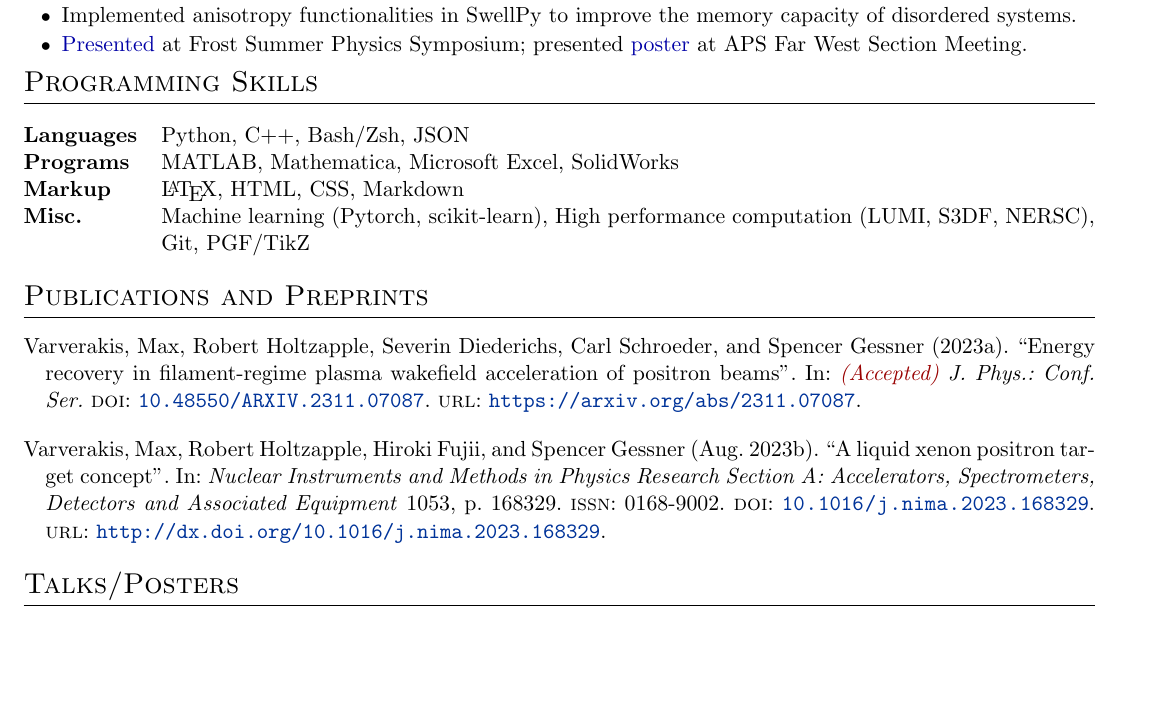
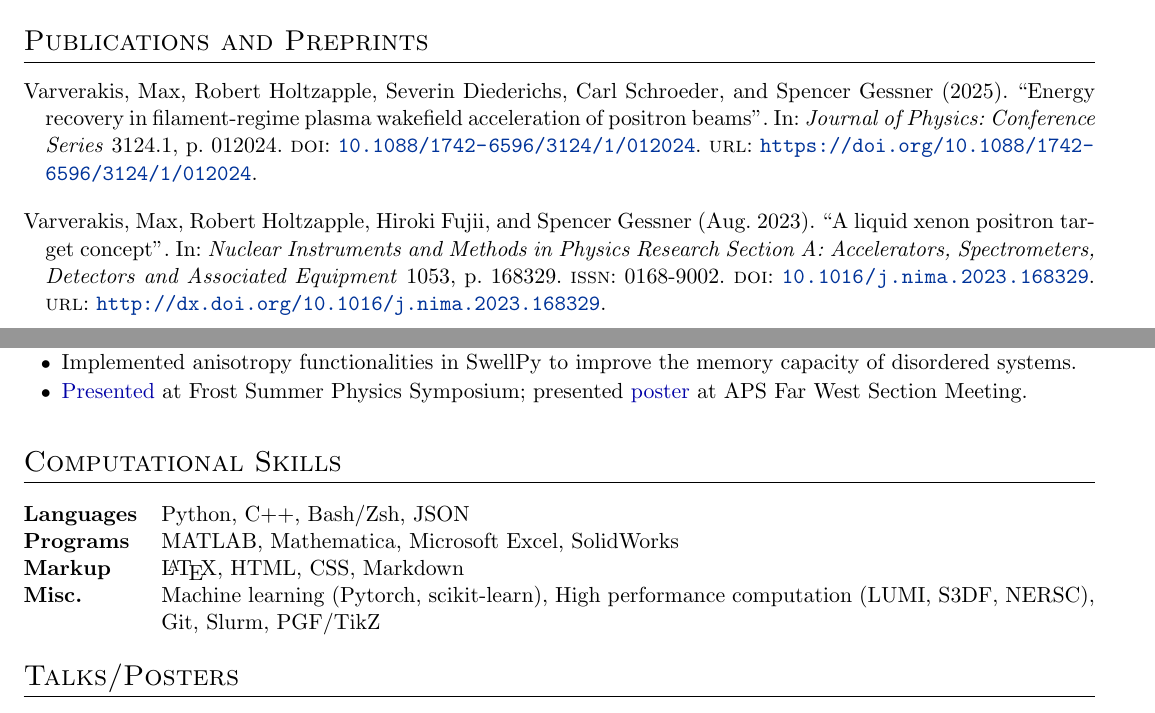
Before and after one commit to MaxVarverakis/cv, a LaTeX CV (cv.tex, which reads citations.bib): part of page 2 of 2 before the commit and two parts of pages 1 and 2 of 3 after it, the two joined at a grey line, cut so that both start at the same text, the shorter picture padded with empty space. Compiled offline with pdfLaTeX.

Commit message:
changed energy recovery from preprint to pub

```diff
--- a/citations.bib
+++ b/citations.bib
@@ -1,3 +1,18 @@
+@article{EnergyRecovery2025,
+doi = {10.1088/1742-6596/3124/1/012024},
+url = {https://doi.org/10.1088/1742-6596/3124/1/012024},
+year = {2025},
+month = {sep},
+publisher = {IOP Publishing},
+volume = {3124},
+number = {1},
+pages = {012024},
+author = {Varverakis, Max and Holtzapple, Robert and Diederichs, Severin and Schroeder, Carl and Gessner, Spencer},
+title = {Energy recovery in filament-regime plasma wakefield acceleration of positron beams},
+journal = {Journal of Physics: Conference Series},
+abstract = {Plasma wakefield acceleration using an electron filament offers stable, high-gradient, high-quality acceleration of positron beams analogous to the acceleration of electrons in the blowout regime. However, low energy-transfer efficiency is currently a limiting factor for future collider applications. We explore the addition of a secondary electron bunch in the electron filament plasma wakefield acceleration scheme to recover additional energy from the wake. Particle-in-cell simulations using HiPACE++ are used to demonstrate various energy recovery schemes. In addition to confirming the energy efficiency gains with a recovery electron beam, we also develop energy recovery schemes in the context of future plasma colliders.}
+}
+
 @article{LXe2023,
   title     = {A liquid xenon positron target concept},
   volume    = {1053},
@@ -11,7 +26,3 @@
   month     = aug,
   pages     = {168329}
 }
-
-@article{Filament2023,
-  doi       = {10.48550/ARXIV.2311.07087},
-  url       = {https://arxiv.org/abs/2311.07087},
@@ -21,5 +28,0 @@
-  publisher = {arXiv},
-  year      = {2023},
-  copyright = {Creative Commons Attribution 4.0 International},
-  journal   = {\textcolor{red!60!black}{(Accepted)} J. Phys.: Conf. Ser.}
-}
--- a/cv.tex
+++ b/cv.tex
@@ -84,7 +84,7 @@
 \titlespacing{\section}{0pt}{10pt}{10pt}
 
 %for publications
-\usepackage[backend=bibtex,style=authoryear,sorting=ynt,maxbibnames=5]{biblatex}
+\usepackage[backend=bibtex,style=authoryear,sorting=ydnt,maxbibnames=5]{biblatex}
 
 %Setup hyperref package, and colours for links
 \usepackage[unicode, draft=false]{hyperref}
@@ -202,6 +202,15 @@
 \end{tabularx}
 
 %----------------------------------------------------------------------------------------
+%	PUBLICATIONS
+%----------------------------------------------------------------------------------------
+\section{Publications and Preprints}\label{sec:publications}
+\begin{refsection}[citations.bib]
+\nocite{*}
+\printbibliography[heading=none]
+\end{refsection}
+
+%----------------------------------------------------------------------------------------
 %	RESEARCH
 %----------------------------------------------------------------------------------------
 \section{Research Experience} % Don't put a space between each environment!
@@ -262,7 +271,18 @@
 %     \item Developed Mathematica code to numerically solve the time-independent Schr\"odinger equation.
 %     \item Implemented the ``shooting method'' to numerically find energy eigenstates for user-drefined potentials.
 % \end{jobcustomlong}
-\vspace{-1.5em}
+% \vspace{-1.5em}
+
+%----------------------------------------------------------------------------------------
+%	PROJECTS
+%----------------------------------------------------------------------------------------
+% \section{Projects}
+
+% \begin{tabularx}{\linewidth}{ @{}l r@{} }
+% \textbf{Some Project} & \hfill \href{https://some-link.com}{Link to Demo} \\[3.75pt]
+% \multicolumn{2}{@{}X@{}}{long long line of blah blah that will wrap when the table fills the column width long long line of blah blah that will wrap when the table fills the column width long long line of blah blah that will wrap when the table fills the column width long long line of blah blah that will wrap when the table fills the column width}  \\
+% \end{tabularx}
+
 %----------------------------------------------------------------------------------------
 %	PROGRAMMING
 %----------------------------------------------------------------------------------------
@@ -283,32 +303,13 @@
 %         \item FDM 3D printing
 %     \end{itemize}
 % \end{minipage}
-\section{Programming Skills}
+\section{Computational Skills}
 \begin{tabularx}{\linewidth}{@{}l X@{}}
 \textbf{Languages} & Python, C++, Bash/Zsh, JSON \\
 \textbf{Programs} & MATLAB, Mathematica, Microsoft Excel, SolidWorks \\
 \textbf{Markup} & \LaTeX, HTML, CSS, Markdown \\
-\textbf{Misc.} & Machine learning (Pytorch, scikit-learn), High performance computation (LUMI, S3DF, NERSC), Git, PGF/TikZ
+\textbf{Misc.} & Machine learning (Pytorch, scikit-learn), High performance computation (LUMI, S3DF, NERSC), Git, Slurm, PGF/TikZ
 \end{tabularx}
-
-%----------------------------------------------------------------------------------------
-%	PROJECTS
-%----------------------------------------------------------------------------------------
-% \section{Projects}
-
-% \begin{tabularx}{\linewidth}{ @{}l r@{} }
-% \textbf{Some Project} & \hfill \href{https://some-link.com}{Link to Demo} \\[3.75pt]
-% \multicolumn{2}{@{}X@{}}{long long line of blah blah that will wrap when the table fills the column width long long line of blah blah that will wrap when the table fills the column width long long line of blah blah that will wrap when the table fills the column width long long line of blah blah that will wrap when the table fills the column width}  \\
-% \end{tabularx}
-
-%----------------------------------------------------------------------------------------
-%	PUBLICATIONS
-%----------------------------------------------------------------------------------------
-\section{Publications and Preprints}\label{sec:publications}
-\begin{refsection}[citations.bib]
-\nocite{*}
-\printbibliography[heading=none]
-\end{refsection}
 
 %----------------------------------------------------------------------------------------
 %	TALKS/PRESENTATIONS
```
Also changed, not shown: citations.bib (3 more changed lines).
